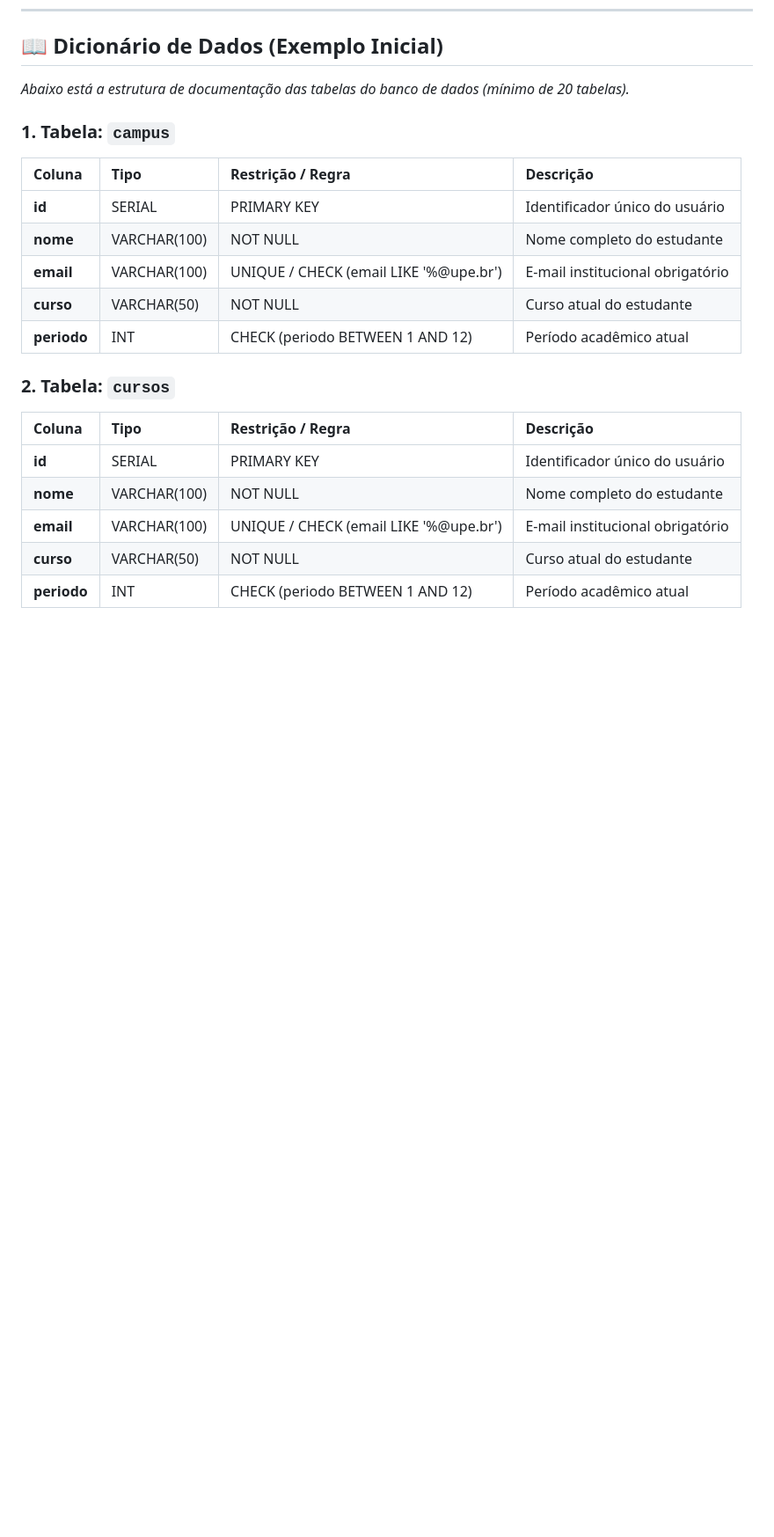
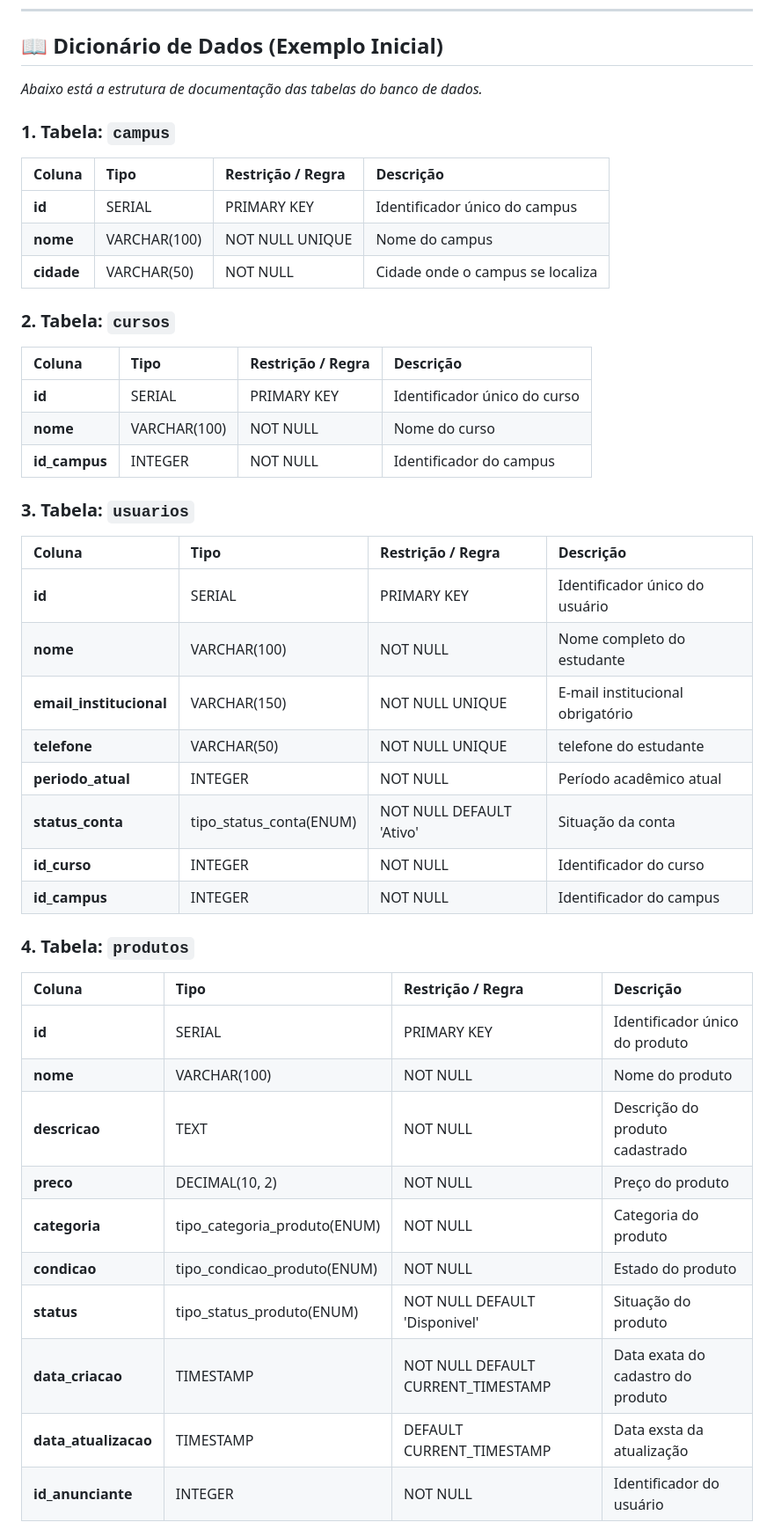
Before and after one commit to cruz-jmc/Troca-UPE, a Markdown page: README.md, the part around one of its changes. Shown at 88% size. GitHub-like rendering; blank space fills up the shorter version.

Commit message:
docs: fiz e adicionei os modelos ER e lógico ao README e adicionei as estruturas de tabelas que joão fez.

```diff
--- a/README.md
+++ b/README.md
@@ -44,24 +44,50 @@ _Espaço reservado para o diagrama das tabelas e chaves (PK/FK)._
 
 ## 📖 Dicionário de Dados (Exemplo Inicial)
 
-_Abaixo está a estrutura de documentação das tabelas do banco de dados (mínimo de 20 tabelas)._
+_Abaixo está a estrutura de documentação das tabelas do banco de dados._
 
 ### 1. Tabela: `campus`
 
-| Coluna      | Tipo         | Restrição / Regra                      | Descrição                        |
-| :---------- | :----------- | :------------------------------------- | :------------------------------- |
-| **id**      | SERIAL       | PRIMARY KEY                            | Identificador único do usuário   |
-| **nome**    | VARCHAR(100) | NOT NULL                               | Nome completo do estudante       |
-| **email**   | VARCHAR(100) | UNIQUE / CHECK (email LIKE '%@upe.br') | E-mail institucional obrigatório |
-| **curso**   | VARCHAR(50)  | NOT NULL                               | Curso atual do estudante         |
-| **periodo** | INT          | CHECK (periodo BETWEEN 1 AND 12)       | Período acadêmico atual          |
+| Coluna      | Tipo         | Restrição / Regra                       | Descrição                        |
+| :---------- | :----------- | :-------------------------------------  | :------------------------------- |
+| **id**      | SERIAL       | PRIMARY KEY                             | Identificador único do campus    |
+| **nome**    | VARCHAR(100) | NOT NULL UNIQUE                         | Nome do campus                   |
+| **cidade**  | VARCHAR(50)  | NOT NULL                                | Cidade onde o campus se localiza |
 
 ### 2. Tabela: `cursos`
 
-| Coluna      | Tipo         | Restrição / Regra                      | Descrição                        |
-| :---------- | :----------- | :------------------------------------- | :------------------------------- |
-| **id**      | SERIAL       | PRIMARY KEY                            | Identificador único do usuário   |
-| **nome**    | VARCHAR(100) | NOT NULL                               | Nome completo do estudante       |
-| **email**   | VARCHAR(100) | UNIQUE / CHECK (email LIKE '%@upe.br') | E-mail institucional obrigatório |
-| **curso**   | VARCHAR(50)  | NOT NULL                               | Curso atual do estudante         |
-| **periodo** | INT          | CHECK (periodo BETWEEN 1 AND 12)       | Período acadêmico atual          |
+| Coluna        | Tipo         | Restrição / Regra                      | Descrição                        |
+| :----------   | :----------- | :------------------------------------- | :--------------------------------|
+| **id**        | SERIAL       | PRIMARY KEY                            | Identificador único do curso     |
+| **nome**      | VARCHAR(100) | NOT NULL                               | Nome do curso                    |
+| **id_campus** | INTEGER      | NOT NULL                               | Identificador do campus          |
+
+### 3. Tabela: `usuarios`
+
+| Coluna                 | Tipo                   | Restrição / Regra                      | Descrição                        |
+| :----------------------| :----------------------| :------------------------------------- | :--------------------------------|
+| **id**                 | SERIAL                 | PRIMARY KEY                            | Identificador único do usuário   |
+| **nome**               | VARCHAR(100)           | NOT NULL                               | Nome completo do estudante       |
+| **email_institucional**| VARCHAR(150)           | NOT NULL UNIQUE                        | E-mail institucional obrigatório |
+| **telefone**           | VARCHAR(50)            | NOT NULL UNIQUE                        | telefone do estudante            |
+| **periodo_atual**      | INTEGER                | NOT NULL                               | Período acadêmico atual          |
+| **status_conta**       | tipo_status_conta(ENUM)| NOT NULL DEFAULT 'Ativo'               | Situação da conta                |
+| **id_curso**           | INTEGER                | NOT NULL                               | Identificador do curso           |
+| **id_campus**          | INTEGER                | NOT NULL                               | Identificador  do campus         |
+
+### 4. Tabela: `produtos`
+
+| Coluna              | Tipo                        | Restrição / Regra                      | Descrição                        |
+| :-------------------| :---------------------------| :------------------------------------- | :------------------------------- |
+| **id**              | SERIAL                      | PRIMARY KEY                            | Identificador único do produto   |
+| **nome**            | VARCHAR(100)                | NOT NULL                               | Nome do produto                  |
+| **descricao**       | TEXT                        | NOT NULL                               | Descrição do produto cadastrado  |
+| **preco**           | DECIMAL(10, 2)              | NOT NULL                               | Preço do produto                 |
+| **categoria**       | tipo_categoria_produto(ENUM)| NOT NULL                               | Categoria do produto             |
+| **condicao**        | tipo_condicao_produto(ENUM) | NOT NULL                               | Estado do produto                |
+| **status**          | tipo_status_produto(ENUM)   | NOT NULL DEFAULT 'Disponivel'          | Situação do produto              |
+| **data_criacao**    | TIMESTAMP                   | NOT NULL DEFAULT CURRENT_TIMESTAMP     | Data exata do cadastro do produto|
+| **data_atualizacao**| TIMESTAMP                   | DEFAULT CURRENT_TIMESTAMP              | Data exsta da atualização        |
+| **id_anunciante**   | INTEGER                     | NOT NULL                               | Identificador do usuário         |
+
+
```
Also changed, not shown: other parts of README.md (+26 -2 lines).
